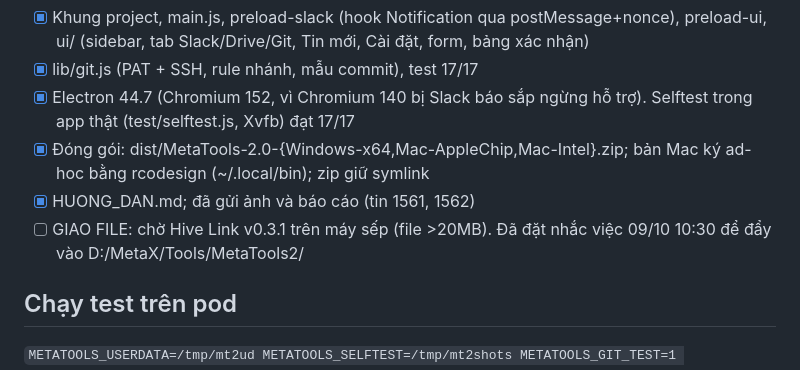
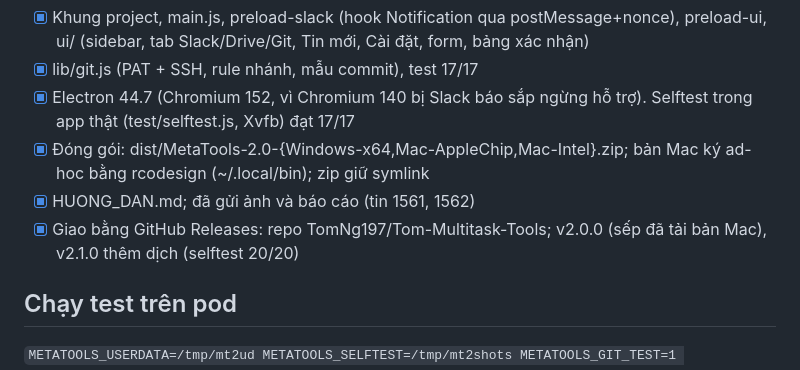
Before and after one commit to TomNg197/Tom-Multitask-Tools, a Markdown page: TIEN_DO.md, the part around the change. Rendered like a GitHub page.

Commit message:
progress notes

```diff
--- a/TIEN_DO.md
+++ b/TIEN_DO.md
@@ -21,7 +21,7 @@ Sếp duyệt hướng B (tin 1543, 08/10 00:41 giờ VN): một app Electron ch
 - [x] Electron 44.7 (Chromium 152, vì Chromium 140 bị Slack báo sắp ngừng hỗ trợ). Selftest trong app thật (test/selftest.js, Xvfb) đạt 17/17
 - [x] Đóng gói: dist/MetaTools-2.0-{Windows-x64,Mac-AppleChip,Mac-Intel}.zip; bản Mac ký ad-hoc bằng rcodesign (~/.local/bin); zip giữ symlink
 - [x] HUONG_DAN.md; đã gửi ảnh và báo cáo (tin 1561, 1562)
-- [ ] GIAO FILE: chờ Hive Link v0.3.1 trên máy sếp (file >20MB). Đã đặt nhắc việc 09/10 10:30 để đẩy vào D:/MetaX/Tools/MetaTools2/
+- [x] Giao bằng GitHub Releases: repo TomNg197/Tom-Multitask-Tools; v2.0.0 (sếp đã tải bản Mac), v2.1.0 thêm dịch (selftest 20/20)
 
 ## Chạy test trên pod
 `METATOOLS_USERDATA=/tmp/mt2ud METATOOLS_SELFTEST=/tmp/mt2shots METATOOLS_GIT_TEST=1 ~/workspace/tools/elx.sh ~/workspace/tools/MetaTools2`
```
